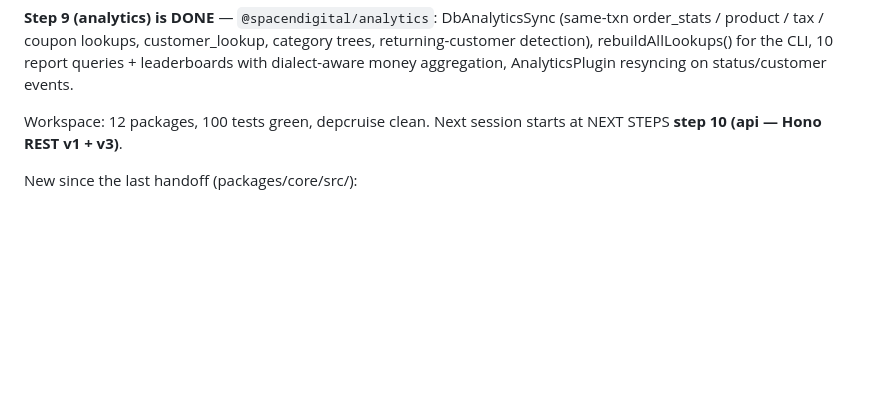
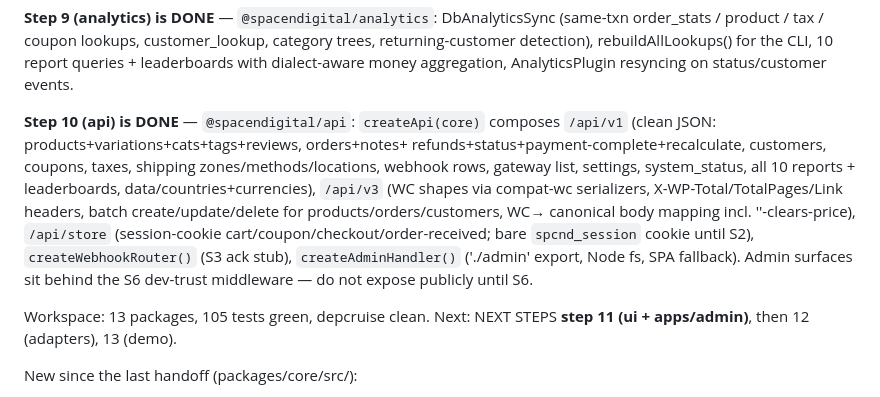
Before and after one commit to iaevan/spcnd-ecom, a Markdown page: docs/RESUME.md, the part around the change. GitHub-like rendering; blank space fills up the shorter version.

Commit message:
docs: RESUME status — step 10 (api) done; next 11 (ui + admin)

```diff
--- a/docs/RESUME.md
+++ b/docs/RESUME.md
@@ -92,8 +92,21 @@ category trees, returning-customer detection), rebuildAllLookups() for the
 CLI, 10 report queries + leaderboards with dialect-aware money aggregation,
 AnalyticsPlugin resyncing on status/customer events.
 
-Workspace: 12 packages, 100 tests green, depcruise clean.
-Next session starts at NEXT STEPS **step 10 (api — Hono REST v1 + v3)**.
+**Step 10 (api) is DONE** — `@spacendigital/api`: `createApi(core)` composes
+`/api/v1` (clean JSON: products+variations+cats+tags+reviews, orders+notes+
+refunds+status+payment-complete+recalculate, customers, coupons, taxes,
+shipping zones/methods/locations, webhook rows, gateway list, settings,
+system_status, all 10 reports + leaderboards, data/countries+currencies),
+`/api/v3` (WC shapes via compat-wc serializers, X-WP-Total/TotalPages/Link
+headers, batch create/update/delete for products/orders/customers, WC→
+canonical body mapping incl. ''-clears-price), `/api/store` (session-cookie
+cart/coupon/checkout/order-received; bare `spcnd_session` cookie until S2),
+`createWebhookRouter()` (S3 ack stub), `createAdminHandler()` ('./admin'
+export, Node fs, SPA fallback). Admin surfaces sit behind the S6 dev-trust
+middleware — do not expose publicly until S6.
+
+Workspace: 13 packages, 105 tests green, depcruise clean.
+Next: NEXT STEPS **step 11 (ui + apps/admin)**, then 12 (adapters), 13 (demo).
 
 New since the last handoff (packages/core/src/):
 - catalog/product-service.ts — single write path + meta_lookup same-txn sync,
```
